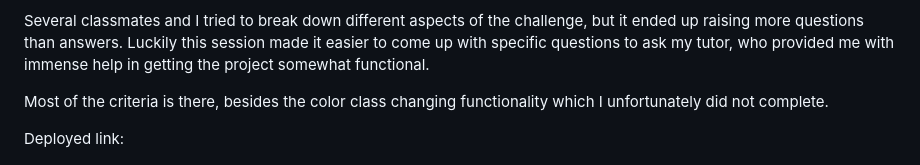
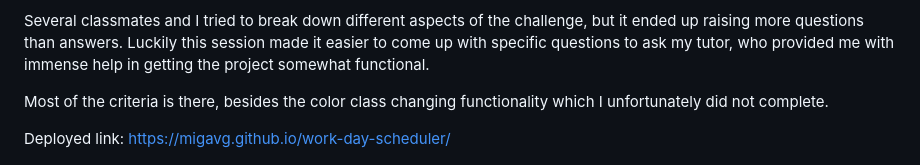
Before and after one commit to migavg/work-day-schedular, a Markdown page: README.md, the part around the change. GitHub-like rendering.

```diff
--- a/README.md
+++ b/README.md
@@ -11,7 +11,8 @@ Several classmates and I tried to break down different aspects of the challenge,
 Most of the criteria is there, besides the color class changing functionality which I unfortunately did not complete.
 
 
-Deployed link:
+Deployed link: https://migavg.github.io/work-day-scheduler/
+
 
 ![](Assets/images/schedulerScreenshot.PNG)
 
```
